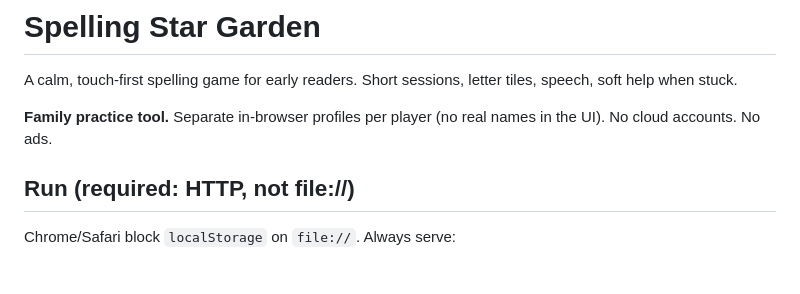
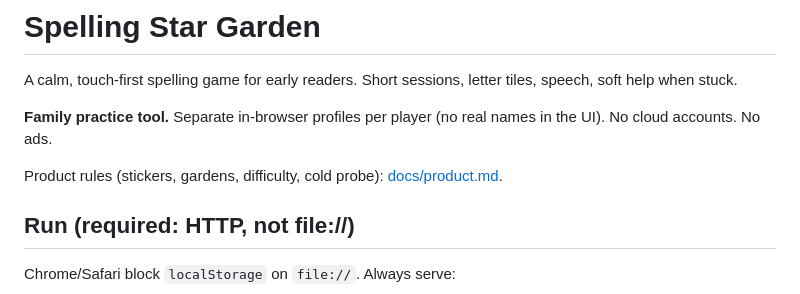
Before and after one commit to ngpestelos/spelling-star-garden, a Markdown page: README.md, the part around the change. GitHub-like rendering; blank space fills up the shorter version.

Commit message:
docs: add product notes (stickers, gardens, difficulty)
Capture product rules outside ADRs: cosmetic stickers, gardens as sessions,
word length caps, cold probe as real learning signal.

```diff
--- a/README.md
+++ b/README.md
@@ -3,6 +3,8 @@
 A calm, touch-first spelling game for early readers. Short sessions, letter tiles, speech, soft help when stuck.
 
 **Family practice tool.** Separate in-browser profiles per player (no real names in the UI). No cloud accounts. No ads.
+
+Product rules (stickers, gardens, difficulty, cold probe): [docs/product.md](docs/product.md).
 
 ## Run (required: HTTP, not file://)
 
```
Also changed, not shown: docs/product.md (added, +79 -0 lines).
